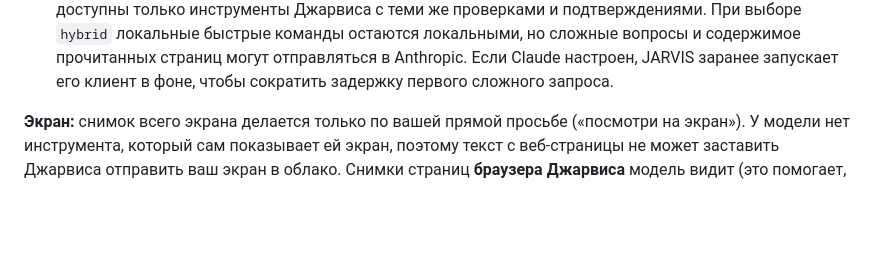
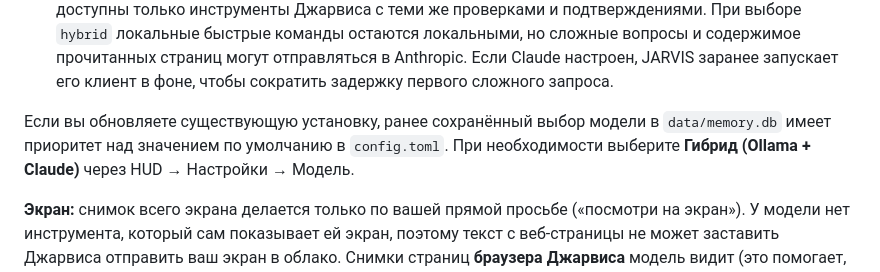
Before and after one commit to DevidBb/sirsir, a Markdown page: README.md, the part around the change. GitHub-like rendering; blank space fills up the shorter version.

Commit message:
Document switching existing installations to hybrid mode

```diff
--- a/README.md
+++ b/README.md
@@ -54,6 +54,10 @@
   При выборе `hybrid` локальные быстрые команды остаются локальными, но сложные вопросы и содержимое
   прочитанных страниц могут отправляться в Anthropic. Если Claude настроен, JARVIS заранее запускает
   его клиент в фоне, чтобы сократить задержку первого сложного запроса.
+
+Если вы обновляете существующую установку, ранее сохранённый выбор модели в `data/memory.db`
+имеет приоритет над значением по умолчанию в `config.toml`. При необходимости выберите
+**Гибрид (Ollama + Claude)** через HUD → Настройки → Модель.
 
 **Экран:** снимок всего экрана делается только по вашей прямой просьбе («посмотри на экран»). У модели нет
 инструмента, который сам показывает ей экран, поэтому текст с веб-страницы не может заставить Джарвиса
```
